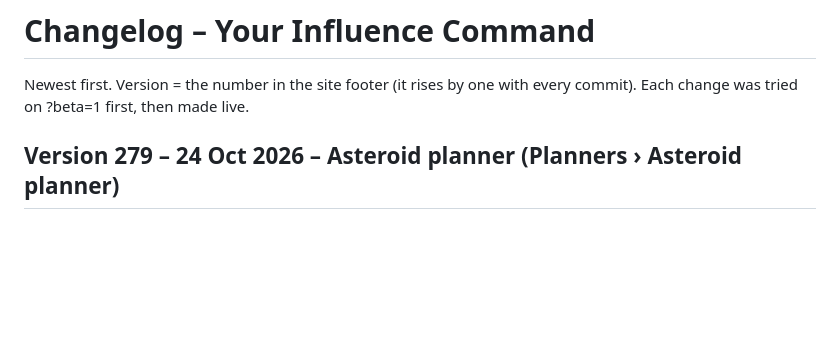
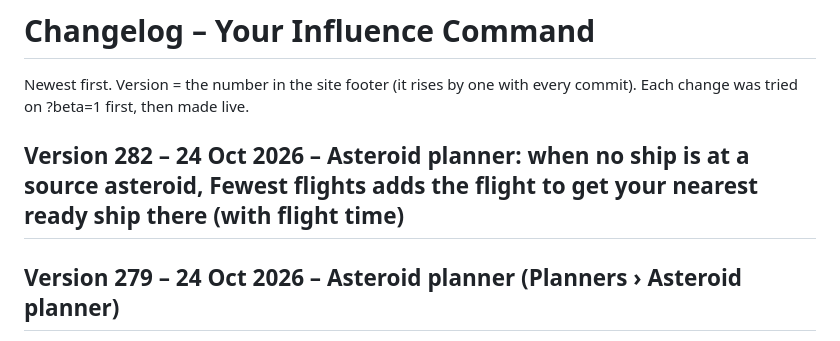
Before and after one commit to MarkyB71/your-command, a Markdown page: CHANGELOG.md, the part around the change. Drawn GitHub-style; blank space fills up the shorter version.

Commit message:
Changelog: Version 282
Co-Authored-By: Claude Opus 5.5 <noreply@anthropic.com>
Claude-Session: https://claude.ai/code/session_01Nj3oKQZ8GpZ5kciRHdnHTb

```diff
--- a/CHANGELOG.md
+++ b/CHANGELOG.md
@@ -1,6 +1,8 @@
 # Changelog – Your Influence Command
 
 Newest first. Version = the number in the site footer (it rises by one with every commit). Each change was tried on ?beta=1 first, then made live.
+
+## Version 282 – 24 Oct 2026 – Asteroid planner: when no ship is at a source asteroid, Fewest flights adds the flight to get your nearest ready ship there (with flight time)
 
 ## Version 279 – 24 Oct 2026 – Asteroid planner (Planners › Asteroid planner)
 - Pick an asteroid, how many and which building: materials needed vs stock on that asteroid.
```
